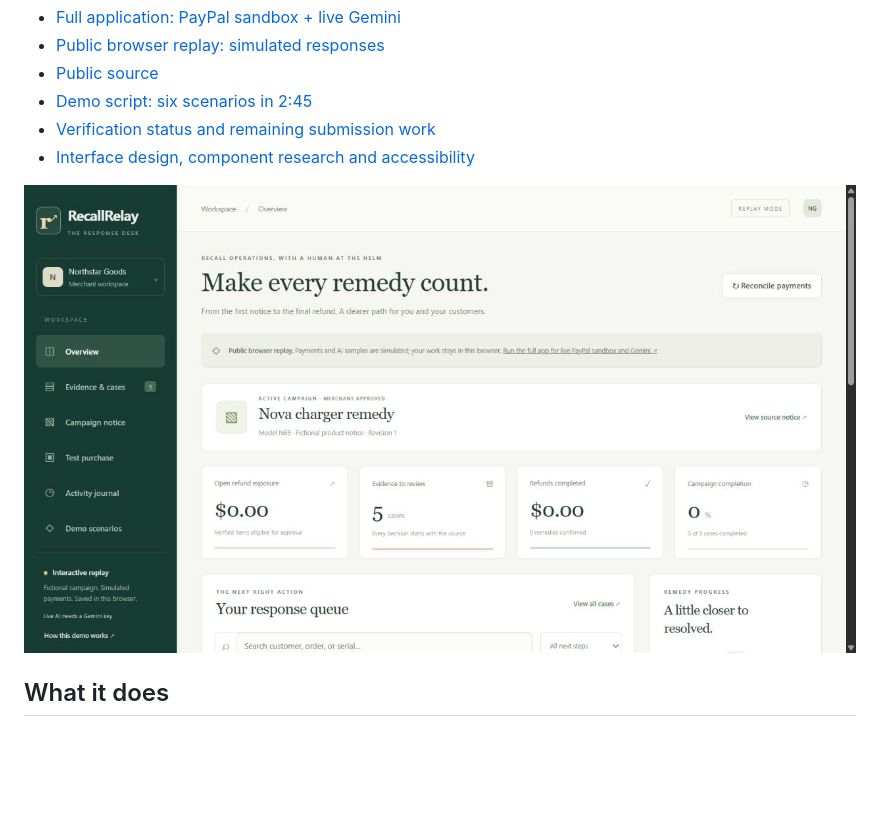
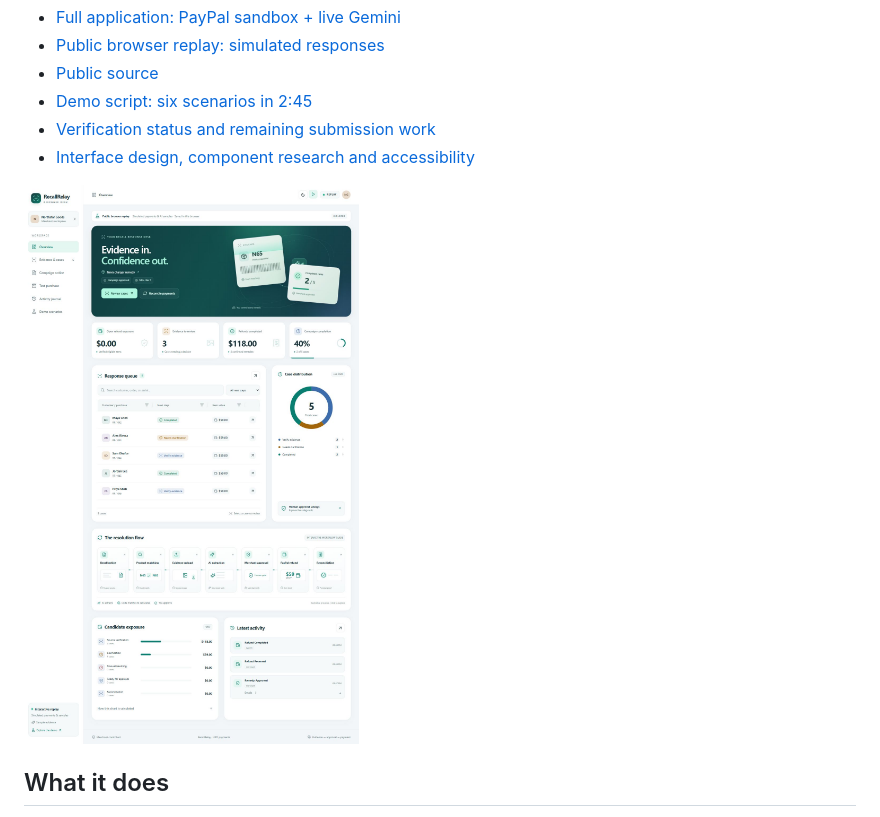
Before and after one commit to vmbarathviswam/recallrelay, a Markdown page: README.md, the part around the change. GitHub-like rendering; pictures changed too: docs/screenshots/visual-dashboard.png (added); blank space fills up the shorter version.

Commit message:
Rebuild merchant workspace with visual dashboard and evidence review

```diff
--- a/README.md
+++ b/README.md
@@ -11,7 +11,7 @@ Built for the [PayPal AI Hackathon](https://paypalaihackathon.devpost.com/). Ori
 - [Verification status and remaining submission work](docs/READINESS.md)
 - [Interface design, component research and accessibility](docs/UI-DESIGN.md)
 
-![Public RecallRelay replay dashboard](docs/screenshots/dashboard.jpg)
+![Public RecallRelay replay dashboard](docs/screenshots/visual-dashboard.png)
 
 ## What it does
 
```
Also changed, not shown: docs/UI-DESIGN.md (+14 -14 lines), docs/VALIDATION.md (+1 -1 lines), docs/screenshots/visual-dashboard-dark.png (added), 11 other files.
